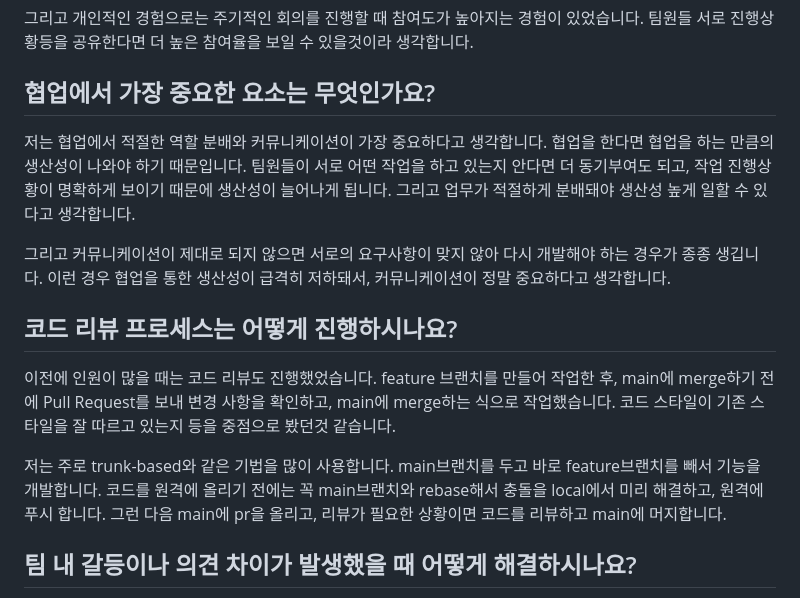
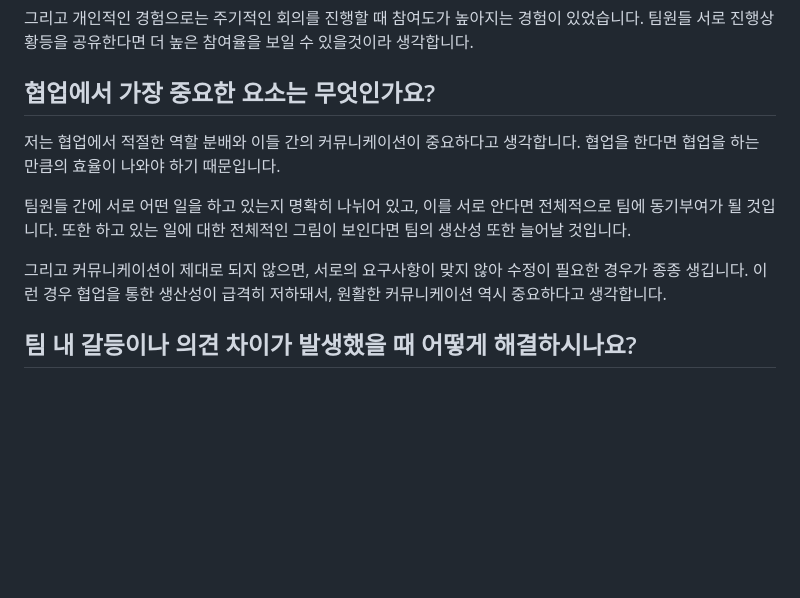
Before and after one commit to beming-dev/beming-dev.github.io, a Markdown page: src/blog/한국투자 저축은행.md, the part around the change. Rendered like a GitHub page; blank space fills up the shorter version.

Commit message:
vault backup: 2025-09-28 20:42:54

```diff
--- a/src/blog/한국투자 저축은행.md
+++ b/src/blog/한국투자 저축은행.md
@@ -557,17 +557,12 @@ PF는 개발 프로젝트의 미래 사업성, 앞으로 벌어들일 현금흐
 그리고 개인적인 경험으로는 주기적인 회의를 진행할 때 참여도가 높아지는 경험이 있었습니다. 팀원들 서로 진행상황등을 공유한다면 더 높은 참여율을 보일 수 있을것이라 생각합니다.
 
 ## 협업에서 가장 중요한 요소는 무엇인가요?
-저는 협업에서 적절한 역할 분배와 커뮤니케이션이 가장 중요하다고 생각합니다.
-협업을 한다면 협업을 하는 만큼의 생산성이 나와야 하기 때문입니다.
-팀원들이 서로 어떤 작업을 하고 있는지 안다면 더 동기부여도 되고, 작업 진행상황이 명확하게 보이기 때문에 생산성이 늘어나게 됩니다.
-그리고 업무가 적절하게 분배돼야 생산성 높게 일할 수 있다고 생각합니다.
 
-그리고 커뮤니케이션이 제대로 되지 않으면 서로의 요구사항이 맞지 않아 다시 개발해야 하는 경우가 종종 생깁니다. 이런 경우 협업을 통한 생산성이 급격히 저하돼서, 커뮤니케이션이 정말 중요하다고 생각합니다.
-## 코드 리뷰 프로세스는 어떻게 진행하시나요?
-이전에 인원이 많을 때는 코드 리뷰도 진행했었습니다. feature 브랜치를 만들어 작업한 후, main에 merge하기 전에 Pull Request를 보내 변경 사항을 확인하고, main에 merge하는 식으로 작업했습니다. 코드 스타일이 기존 스타일을 잘 따르고 있는지 등을 중점으로 봤던것 같습니다.
+저는 협업에서 적절한 역할 분배와 이들 간의 커뮤니케이션이 중요하다고 생각합니다. 협업을 한다면 협업을 하는 만큼의 효율이 나와야 하기 때문입니다.
 
-저는 주로 trunk-based와 같은 기법을 많이 사용합니다. main브랜치를 두고 바로 feature브랜치를 빼서 기능을 개발합니다. 코드를 원격에 올리기 전에는 꼭 main브랜치와 rebase해서 충돌을 local에서 미리 해결하고, 원격에 푸시 합니다. 그런 다음 main에 pr을 올리고, 리뷰가 필요한 상황이면 코드를 리뷰하고 main에 머지합니다.
+팀원들 간에 서로 어떤 일을 하고 있는지 명확히 나뉘어 있고, 이를 서로 안다면 전체적으로 팀에 동기부여가 될 것입니다. 또한 하고 있는 일에 대한 전체적인 그림이 보인다면 팀의 생산성 또한 늘어날 것입니다.
 
+그리고 커뮤니케이션이 제대로 되지 않으면, 서로의 요구사항이 맞지 않아 수정이 필요한 경우가 종종 생깁니다. 이런 경우 협업을 통한 생산성이 급격히 저하돼서, 원활한 커뮤니케이션 역시 중요하다고 생각합니다.
 ## 팀 내 갈등이나 의견 차이가 발생했을 때 어떻게 해결하시나요?
 
 큰 갈등은 없었지만, 의견 차이가 발생한 적은 있었습니다. Express.js에서 Nest.js를 포팅하는 과정에서 포팅 과정이 비용 소모가 많이 되다보니 굳이 옮겨야 하나? 와 같은 의견도 나왔습니다.
```
